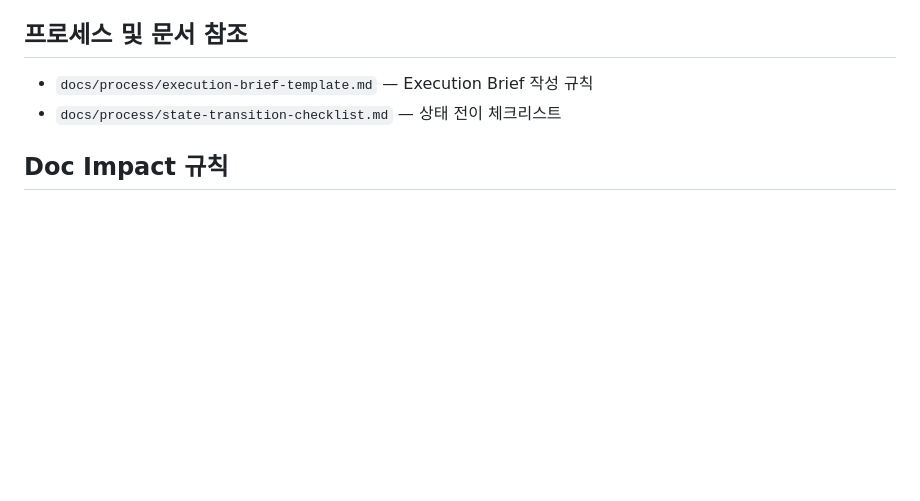
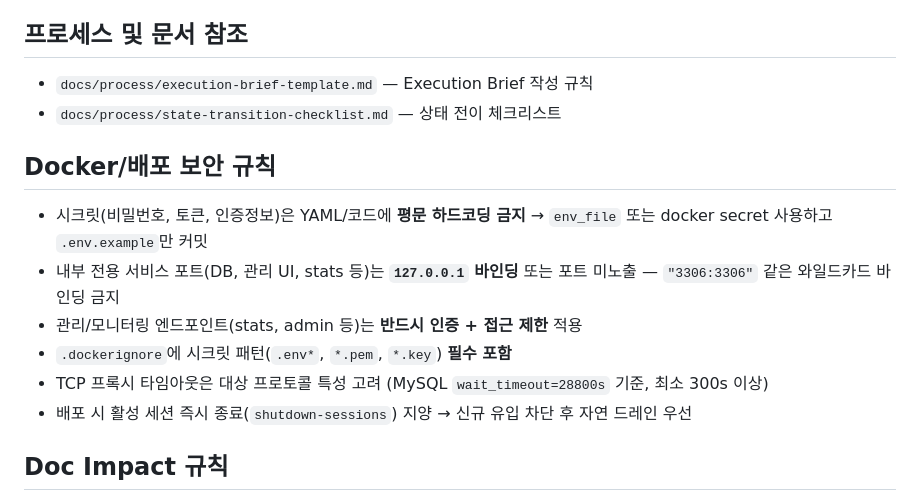
Before and after one commit to dongwonkwak/dbgate, a Markdown page: CLAUDE.md, the part around the change. Drawn GitHub-style; blank space fills up the shorter version.

Commit message:
docs(deploy): Docker/배포 보안 규칙 CLAUDE.md에 추가 [DON-36]
보안 리뷰에서 반복 발생한 P1 패턴(평문 시크릿, 포트 노출, 무인증 관리 엔드포인트)을
프로젝트 규칙으로 명문화하여 재발 방지

Co-Authored-By: Claude Opus 4.6 <noreply@anthropic.com>

```diff
--- a/CLAUDE.md
+++ b/CLAUDE.md
@@ -70,6 +70,14 @@ fix(logger): 수정                   ← Linear ID 누락
 - `docs/process/execution-brief-template.md` — Execution Brief 작성 규칙
 - `docs/process/state-transition-checklist.md` — 상태 전이 체크리스트
 
+## Docker/배포 보안 규칙
+- 시크릿(비밀번호, 토큰, 인증정보)은 YAML/코드에 **평문 하드코딩 금지** → `env_file` 또는 docker secret 사용하고 `.env.example`만 커밋
+- 내부 전용 서비스 포트(DB, 관리 UI, stats 등)는 **`127.0.0.1` 바인딩** 또는 포트 미노출 — `"3306:3306"` 같은 와일드카드 바인딩 금지
+- 관리/모니터링 엔드포인트(stats, admin 등)는 **반드시 인증 + 접근 제한** 적용
+- `.dockerignore`에 시크릿 패턴(`.env*`, `*.pem`, `*.key`) **필수 포함**
+- TCP 프록시 타임아웃은 대상 프로토콜 특성 고려 (MySQL `wait_timeout=28800s` 기준, 최소 300s 이상)
+- 배포 시 활성 세션 즉시 종료(`shutdown-sessions`) 지양 → 신규 유입 차단 후 자연 드레인 우선
+
 ## Doc Impact 규칙
 
 담당 경로를 수정하면 CI의 `scripts/check-doc-impact.sh`가 관련 문서 업데이트를 요구한다.
```
